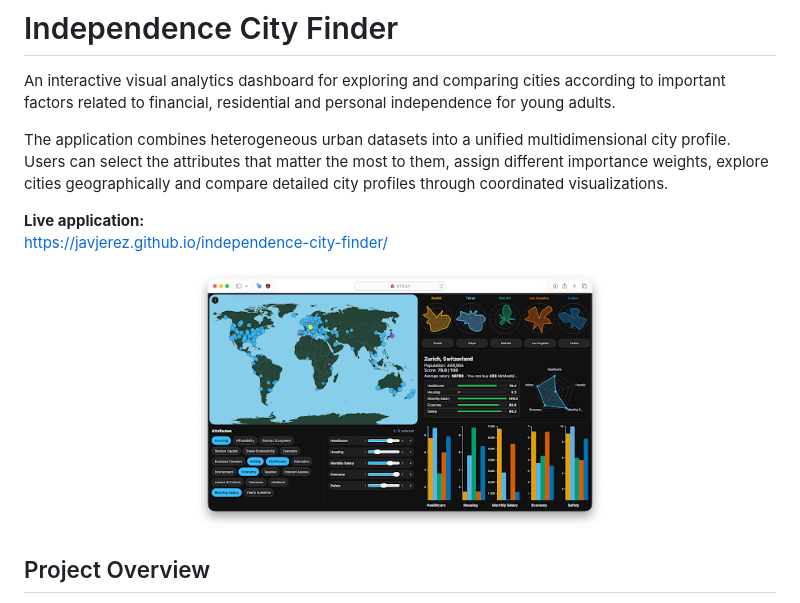
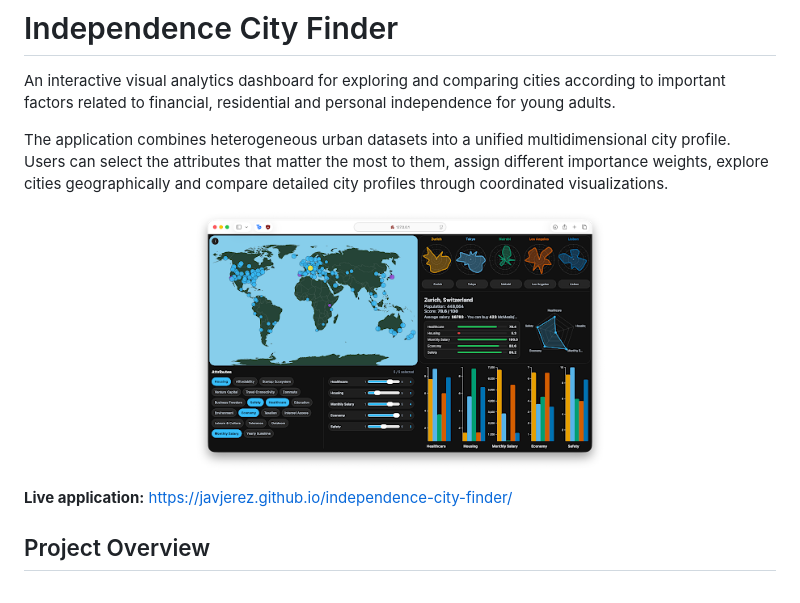
Before and after one commit to javjerez/independence-city-finder, a Markdown page: README.md, the part around the change. Rendered like a GitHub page.

Commit message:
Update live application link formatting in README

```diff
--- a/README.md
+++ b/README.md
@@ -4,14 +4,13 @@ An interactive visual analytics dashboard for exploring and comparing cities acc
 
 The application combines heterogeneous urban datasets into a unified multidimensional city profile. Users can select the attributes that matter the most to them, assign different importance weights, explore cities geographically and compare detailed city profiles through coordinated visualizations.
 
-**Live application:**
-https://javjerez.github.io/independence-city-finder/
-
 <p align="center">
   <img src="presentation/Figures/dashboard-overview.png"
        alt="Overview of the Independence City Finder dashboard"
        width="55%">
 </p>
+
+**Live application:**  https://javjerez.github.io/independence-city-finder/
 
 ## Project Overview
 
```
